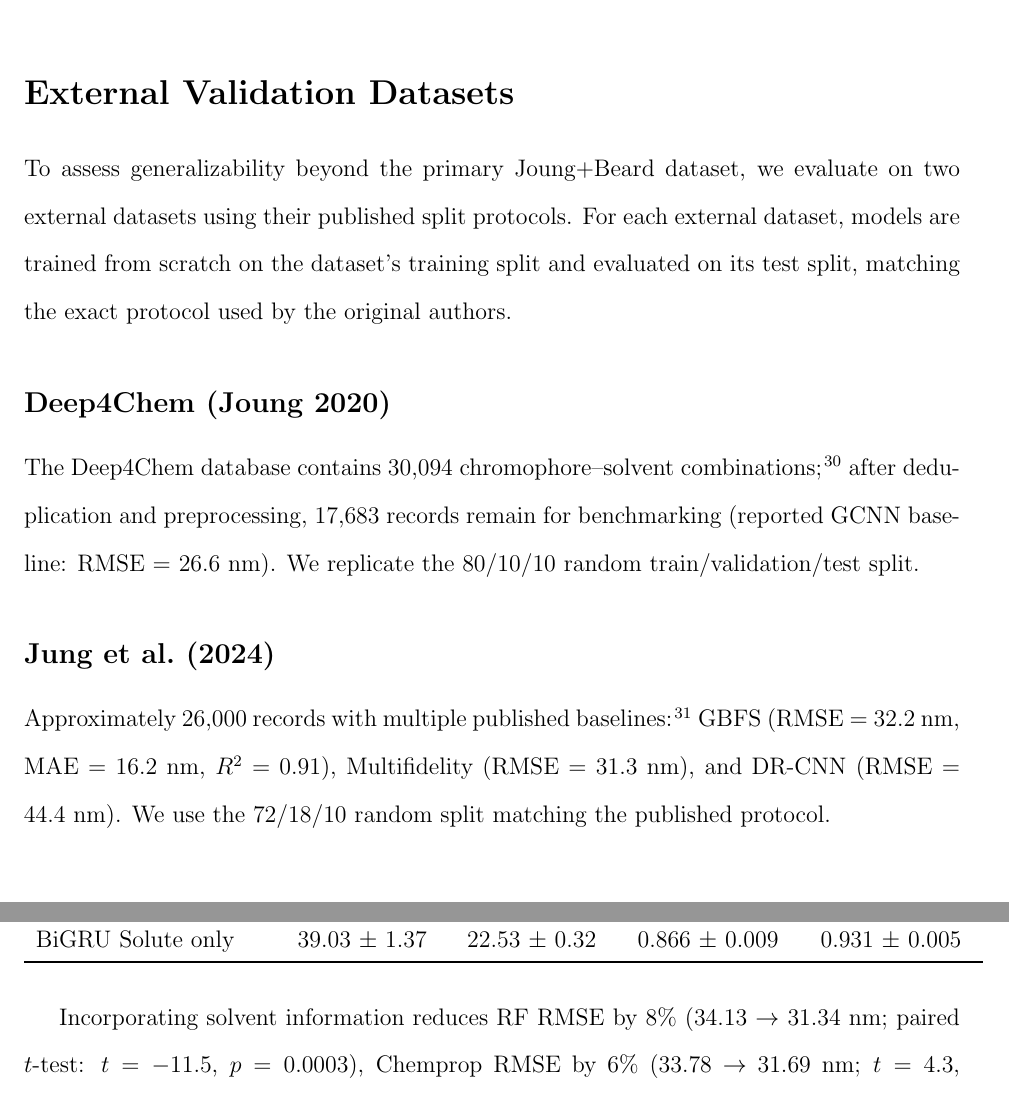
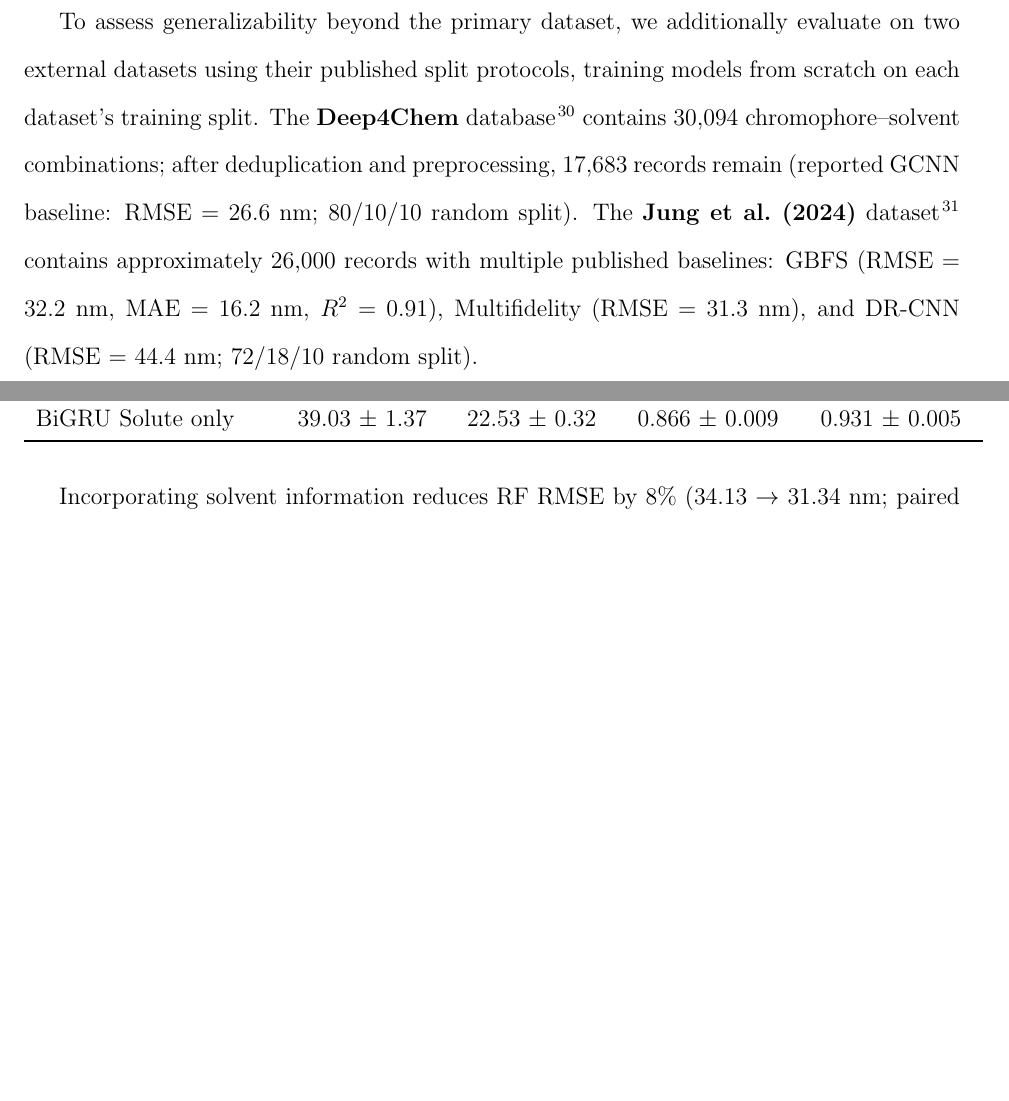
Before and after one commit to Umesh1608/ML_UV_models, a LaTeX paper (benchmark_paper_jcim.tex): two parts of pages 19 and 23 of 47 before the commit and two parts of pages 9 and 22 of 46 after it, joined at a grey line, cut at the place of the change, the shorter picture padded with empty space. Compiled offline with pdfLaTeX.

Commit message:
Merge external datasets into Dataset Description subsection
Removed standalone External Validation Datasets section. Deep4Chem and
Jung 2024 descriptions now appear as a paragraph within Dataset
Description and Preparation, reducing section count and improving flow.

```diff
--- a/benchmark_paper_jcim.tex
+++ b/benchmark_paper_jcim.tex
@@ -283,6 +283,10 @@ Data curation proceeded as follows: (1)~SMILES strings were canonicalized using
 After merging, deduplication, and canonicalization, the combined dataset contains \textbf{18,755 solute--solvent pairs} spanning 7,016 unique chromophores and 365 solvents.
 No outlier filtering on $\lambda_{\max}$ values was applied; all experimentally reported values in the 200--900~nm range were retained.
 Target values ($\lambda_{\max}$) range from 200 to 900~nm, with a median of 325~nm.
+
+To assess generalizability beyond the primary dataset, we additionally evaluate on two external datasets using their published split protocols, training models from scratch on each dataset's training split.
+The \textbf{Deep4Chem} database~\cite{joung2021deep} contains 30,094 chromophore--solvent combinations; after deduplication and preprocessing, 17,683 records remain (reported GCNN baseline: RMSE = 26.6~nm; 80/10/10 random split).
+The \textbf{Jung et al.\ (2024)} dataset~\cite{jung2024machine} contains approximately 26,000 records with multiple published baselines: GBFS (RMSE = 32.2~nm, MAE = 16.2~nm, $R^2$ = 0.91), Multifidelity (RMSE = 31.3~nm), and DR-CNN (RMSE = 44.4~nm; 72/18/10 random split).
 
 \begin{table}[htbp]
 \centering
@@ -616,22 +620,6 @@ where \texttt{!} serves as the start/separator token and \texttt{E} as the end/p
 
 For fingerprint-based models, we adopt an analogous strategy: Morgan fingerprints are computed separately for the solute and solvent, then concatenated into a single feature vector (2048 + 2048 = 4096 dimensions).
 This ``solvent concatenation'' approach requires no domain-specific descriptor engineering and enables both model families to learn solvent effects from molecular structure alone.
-
-
-% ===== External Validation Datasets =====
-\section{External Validation Datasets}
-\label{sec:datasets}
-
-To assess generalizability beyond the primary Joung+Beard dataset, we evaluate on two external datasets using their published split protocols.
-For each external dataset, models are trained from scratch on the dataset's training split and evaluated on its test split, matching the exact protocol used by the original authors.
-
-\subsection{Deep4Chem (Joung 2020)}
-The Deep4Chem database contains 30,094 chromophore--solvent combinations~\cite{joung2021deep}; after deduplication and preprocessing, 17,683 records remain for benchmarking (reported GCNN baseline: RMSE = 26.6~nm).
-We replicate the 80/10/10 random train/validation/test split.
-
-\subsection{Jung et al.\ (2024)}
-Approximately 26,000 records with multiple published baselines~\cite{jung2024machine}: GBFS (RMSE = 32.2~nm, MAE = 16.2~nm, $R^2$ = 0.91), Multifidelity (RMSE = 31.3~nm), and DR-CNN (RMSE = 44.4~nm).
-We use the 72/18/10 random split matching the published protocol.
 
 
 % ===== Results and Discussion =====
```
Also changed, not shown: benchmark_paper.tex (+4 -16 lines).
